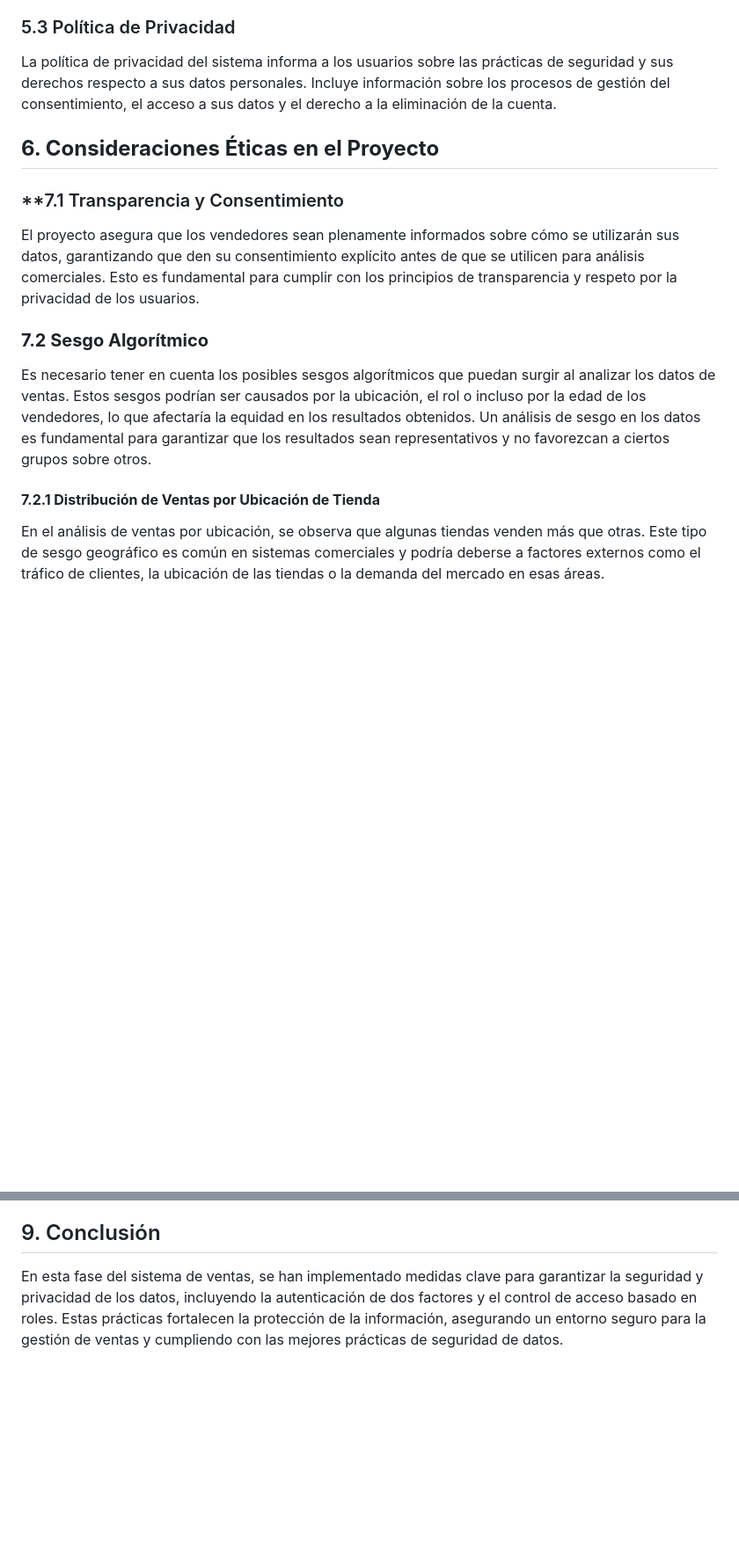
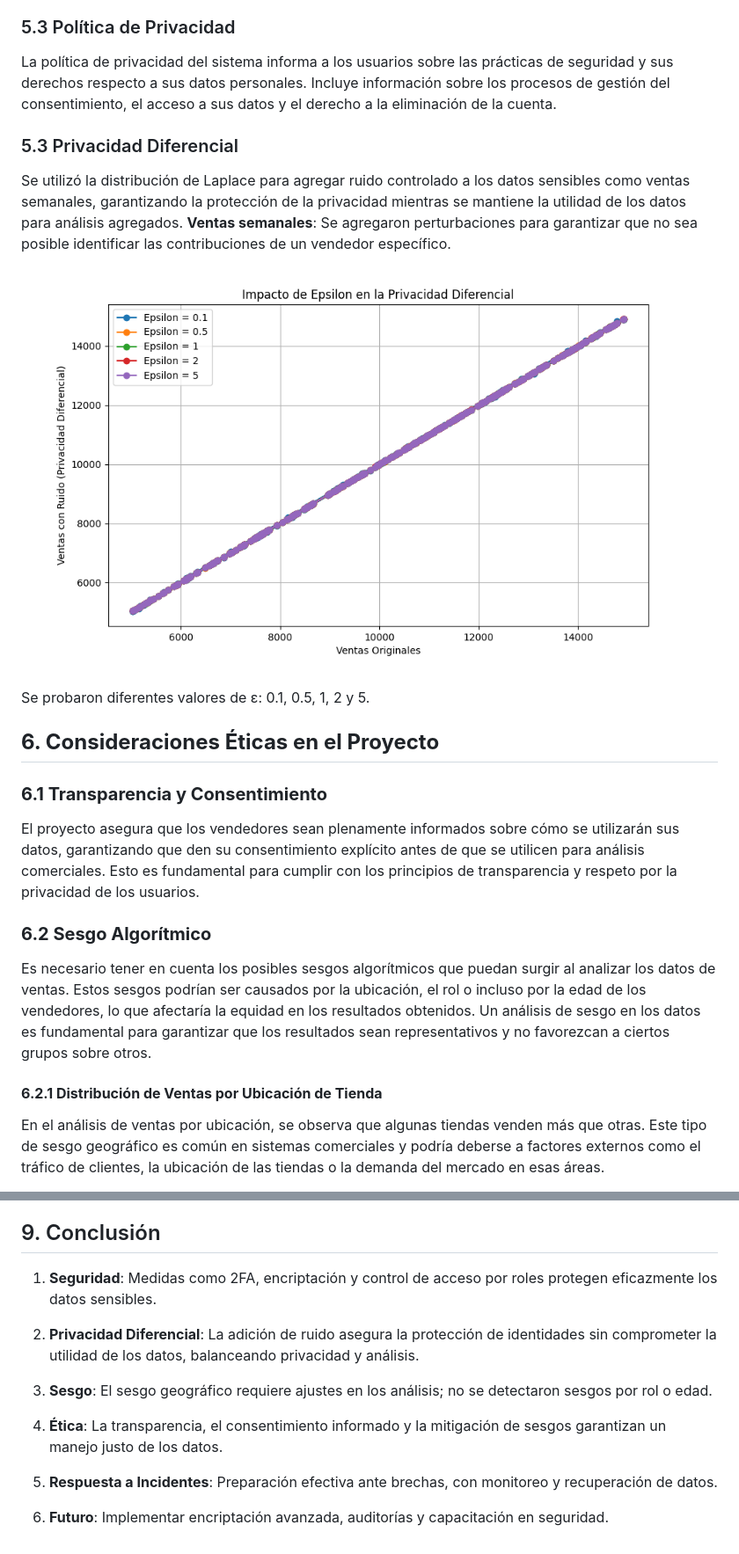
Before and after one commit to bihoepiro/ESD-Proyecto, a Markdown page: README.md, 2 parts joined by grey strips. Shown: that part at 88% size. Rendered like a GitHub page; blank space fills up the shorter version.

```diff
--- a/README.md
+++ b/README.md
@@ -48,13 +48,20 @@ Para proteger la identidad de los individuos en los análisis de ventas, los cor
 ### 5.3 Política de Privacidad
 La política de privacidad del sistema informa a los usuarios sobre las prácticas de seguridad y sus derechos respecto a sus datos personales. Incluye información sobre los procesos de gestión del consentimiento, el acceso a sus datos y el derecho a la eliminación de la cuenta.
 
+### 5.3 Privacidad Diferencial
+Se utilizó la distribución de Laplace para agregar ruido controlado a los datos sensibles como ventas semanales, garantizando la protección de la privacidad mientras se mantiene la utilidad de los datos para análisis agregados.
+**Ventas semanales**: Se agregaron perturbaciones para garantizar que no sea posible identificar las contribuciones de un vendedor específico.
+![Epsilon](myplot3.png)
+
+Se probaron diferentes valores de ε: 0.1, 0.5, 1, 2 y 5.
+
 ## **6. Consideraciones Éticas en el Proyecto**
-### **7.1 Transparencia y Consentimiento
+### **6.1 Transparencia y Consentimiento**
 El proyecto asegura que los vendedores sean plenamente informados sobre cómo se utilizarán sus datos, garantizando que den su consentimiento explícito antes de que se utilicen para análisis comerciales. Esto es fundamental para cumplir con los principios de transparencia y respeto por la privacidad de los usuarios.
 
-### **7.2 Sesgo Algorítmico**
+### **6.2 Sesgo Algorítmico**
 Es necesario tener en cuenta los posibles sesgos algorítmicos que puedan surgir al analizar los datos de ventas. Estos sesgos podrían ser causados por la ubicación, el rol o incluso por la edad de los vendedores, lo que afectaría la equidad en los resultados obtenidos. Un análisis de sesgo en los datos es fundamental para garantizar que los resultados sean representativos y no favorezcan a ciertos grupos sobre otros.
-#### **7.2.1 Distribución de Ventas por Ubicación de Tienda**
+#### **6.2.1 Distribución de Ventas por Ubicación de Tienda**
 En el análisis de ventas por ubicación, se observa que algunas tiendas venden más que otras. Este tipo de sesgo geográfico es común en sistemas comerciales y podría deberse a factores externos como el tráfico de clientes, la ubicación de las tiendas o la demanda del mercado en esas áreas.
 
 **Posibles razones:**
@@ -112,4 +123,15 @@ Implementar registros de auditoría detallados para monitorear las actividades d
 Se recomienda un programa de capacitación para los usuarios con acceso al sistema, donde se refuercen prácticas de seguridad, como el uso de contraseñas fuertes y la identificación de intentos de phishing.
 
 ## 9. Conclusión
-En esta fase del sistema de ventas, se han implementado medidas clave para garantizar la seguridad y privacidad de los datos, incluyendo la autenticación de dos factores y el control de acceso basado en roles. Estas prácticas fortalecen la protección de la información, asegurando un entorno seguro para la gestión de ventas y cumpliendo con las mejores prácticas de seguridad de datos.
+
+1. **Seguridad**: Medidas como 2FA, encriptación y control de acceso por roles protegen eficazmente los datos sensibles.
+
+2. **Privacidad Diferencial**: La adición de ruido asegura la protección de identidades sin comprometer la utilidad de los datos, balanceando privacidad y análisis.
+
+3. **Sesgo**: El sesgo geográfico requiere ajustes en los análisis; no se detectaron sesgos por rol o edad.
+
+4. **Ética**: La transparencia, el consentimiento informado y la mitigación de sesgos garantizan un manejo justo de los datos.
+
+5. **Respuesta a Incidentes**: Preparación efectiva ante brechas, con monitoreo y recuperación de datos.
+
+6. **Futuro**: Implementar encriptación avanzada, auditorías y capacitación en seguridad.
```
Also changed, not shown: other parts of README.md (+7 -3 lines).
